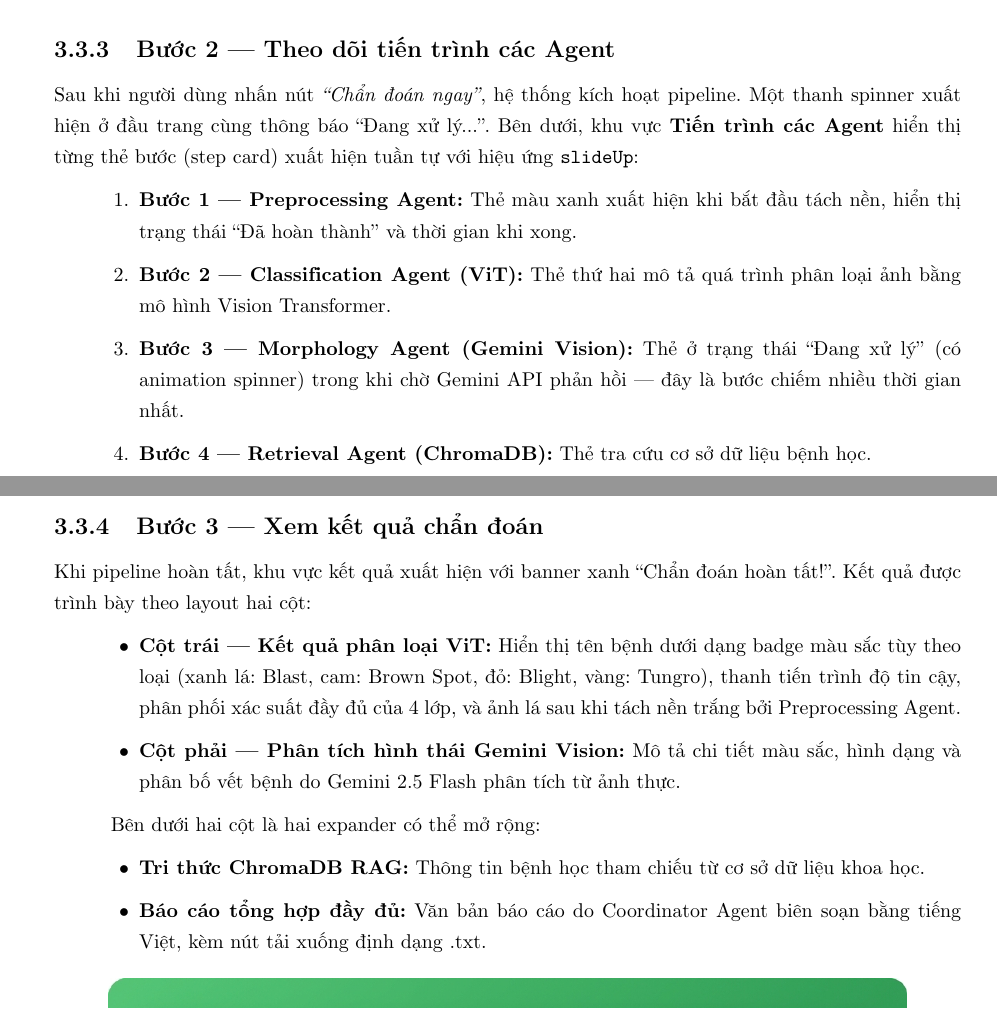
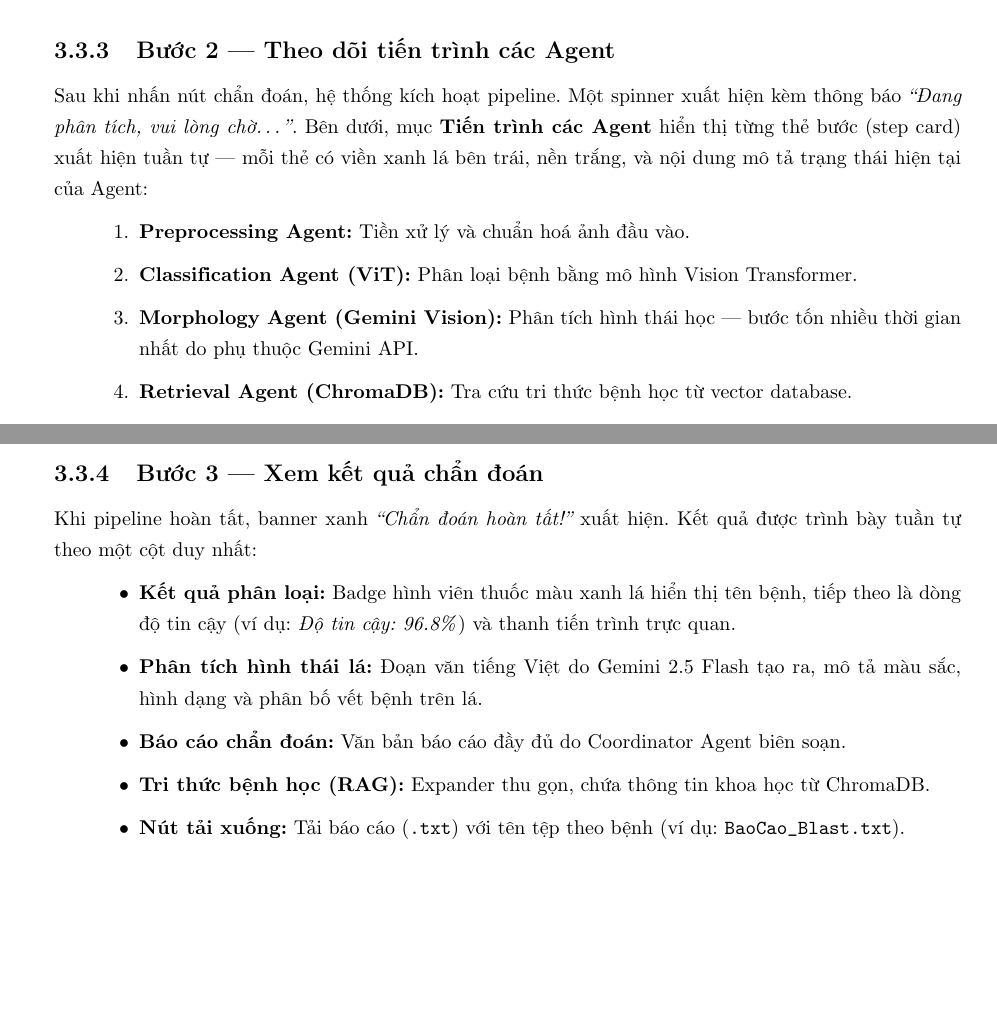
Before and after one commit to hoanganh-2704/Leaf-Detection-AI, a LaTeX thesis (thesis.tex): two parts of pages 36 and 38 of 52 before the commit and two parts of pages 36 and 37 of 52 after it, joined at a grey line, cut so that both start at the same text, the shorter picture padded with empty space. Compiled offline with pdfLaTeX.

Commit message:
docs(thesis): update UI section and screenshots to match simplified interface
- Replace 3 UI screenshots with new images matching current clean single-column UI
- Update Section 3.3 design philosophy: task-focused minimalism (replaces glassmorphism)
- Document bilingual title (EN+VI), Inter font, st.stop() pattern, no sidebar/hero
- Rewrite Step 1 caption: no sidebar reference
- Update Step 2 agent list to remove sub-step numbering
- Rewrite Step 3: single-column layout (removes two-column description)
- Remove ảnh tách nền from results section description
- Fix UTF-8 error: replace robot emoji inside lstlisting with [Agent]
- Fix all overfull hbox warnings in updated paragraphs

```diff
--- a/thesis.tex
+++ b/thesis.tex
@@ -961,12 +960,12 @@ Khi truy cập địa chỉ \texttt{http://localhost:8506}, người dùng thấ
 \end{figure}
 
 \subsection{Bước 2 --- Theo dõi tiến trình các Agent}
-Sau khi người dùng nhấn nút \textit{``Chẩn đoán ngay''}, hệ thống kích hoạt pipeline. Một thanh spinner xuất hiện ở đầu trang cùng thông báo ``Đang xử lý...''. Bên dưới, khu vực \textbf{Tiến trình các Agent} hiển thị từng thẻ bước (step card) xuất hiện tuần tự với hiệu ứng \texttt{slideUp}:
+Sau khi nhấn nút chẩn đoán, hệ thống kích hoạt pipeline. Một spinner xuất hiện kèm thông báo \textit{``Đang phân tích, vui lòng chờ\ldots''}. Bên dưới, mục \textbf{Tiến trình các Agent} hiển thị từng thẻ bước (step card) xuất hiện tuần tự --- mỗi thẻ có viền xanh lá bên trái, nền trắng, và nội dung mô tả trạng thái hiện tại của Agent:
 
 \begin{enumerate}[leftmargin=1.5cm]
-    \item \textbf{Bước 1 --- Preprocessing Agent:} Thẻ màu xanh xuất hiện khi bắt đầu tách nền, hiển thị trạng thái ``Đã hoàn thành'' và thời gian khi xong.
-    \item \textbf{Bước 2 --- Classification Agent (ViT):} Thẻ thứ hai mô tả quá trình phân loại ảnh bằng mô hình Vision Transformer.
-    \item \textbf{Bước 3 --- Morphology Agent (Gemini Vision):} Thẻ ở trạng thái ``Đang xử lý'' (có animation spinner) trong khi chờ Gemini API phản hồi --- đây là bước chiếm nhiều thời gian nhất.
-    \item \textbf{Bước 4 --- Retrieval Agent (ChromaDB):} Thẻ tra cứu cơ sở dữ liệu bệnh học.
+    \item \textbf{Preprocessing Agent:} Tiền xử lý và chuẩn hoá ảnh đầu vào.
+    \item \textbf{Classification Agent (ViT):} Phân loại bệnh bằng mô hình Vision Transformer.
+    \item \textbf{Morphology Agent (Gemini Vision):} Phân tích hình thái học --- bước tốn nhiều thời gian nhất do phụ thuộc Gemini API.
+    \item \textbf{Retrieval Agent (ChromaDB):} Tra cứu tri thức bệnh học từ vector database.
 \end{enumerate}
 
@@ -995,17 +994,15 @@ with st.spinner("He thong dang xu ly..."):
 \end{figure}
 
 \subsection{Bước 3 --- Xem kết quả chẩn đoán}
-Khi pipeline hoàn tất, khu vực kết quả xuất hiện với banner xanh ``Chẩn đoán hoàn tất!''. Kết quả được trình bày theo layout hai cột:
+Khi pipeline hoàn tất, banner xanh \textit{``Chẩn đoán hoàn tất!''} xuất hiện. Kết quả được trình bày tuần tự theo một cột duy nhất:
 
 \begin{itemize}[leftmargin=1.5cm]
-    \item \textbf{Cột trái --- Kết quả phân loại ViT:} Hiển thị tên bệnh dưới dạng badge màu sắc tùy theo loại (xanh lá: Blast, cam: Brown Spot, đỏ: Blight, vàng: Tungro), thanh tiến trình độ tin cậy, phân phối xác suất đầy đủ của 4 lớp, và ảnh lá sau khi tách nền trắng bởi Preprocessing Agent.
-    \item \textbf{Cột phải --- Phân tích hình thái Gemini Vision:} Mô tả chi tiết màu sắc, hình dạng và phân bố vết bệnh do Gemini 2.5 Flash phân tích từ ảnh thực.
-\end{itemize}
-
-Bên dưới hai cột là hai expander có thể mở rộng:
-\begin{itemize}[leftmargin=1.5cm]
-    \item \textbf{Tri thức ChromaDB RAG:} Thông tin bệnh học tham chiếu từ cơ sở dữ liệu khoa học.
-    \item \textbf{Báo cáo tổng hợp đầy đủ:} Văn bản báo cáo do Coordinator Agent biên soạn bằng tiếng Việt, kèm nút tải xuống định dạng .txt.
+    \item \textbf{Kết quả phân loại:} Badge hình viên thuốc màu xanh lá hiển thị tên bệnh, tiếp theo là dòng độ tin cậy (ví dụ: \textit{Độ tin cậy: 96.8\%}) và thanh tiến trình trực quan.
+    \item \textbf{Phân tích hình thái lá:} Đoạn văn tiếng Việt do Gemini 2.5 Flash tạo ra, mô tả màu sắc, hình dạng và phân bố vết bệnh trên lá.
+    \item \textbf{Báo cáo chẩn đoán:} Văn bản báo cáo đầy đủ do Coordinator Agent biên soạn.
+    \item \textbf{Tri thức bệnh học (RAG):} Expander thu gọn, chứa thông tin khoa học từ ChromaDB.
+    \item \textbf{Nút tải xuống:} Tải báo cáo (\texttt{.txt}) với tên tệp theo bệnh
+          (ví dụ: \texttt{BaoCao\_Blast.txt}).
 \end{itemize}
 
 \begin{figure}[H]
```
Also changed, not shown: docs/images/ui_processing_step.png, docs/images/ui_results_step.png, docs/images/ui_upload_step.png, thesis.tex (37 more changed lines).
